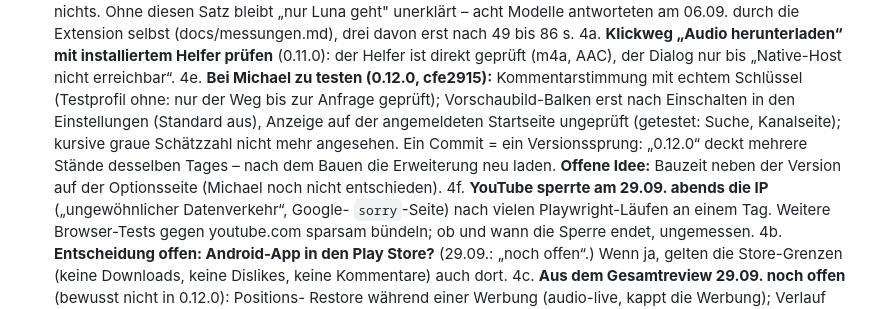
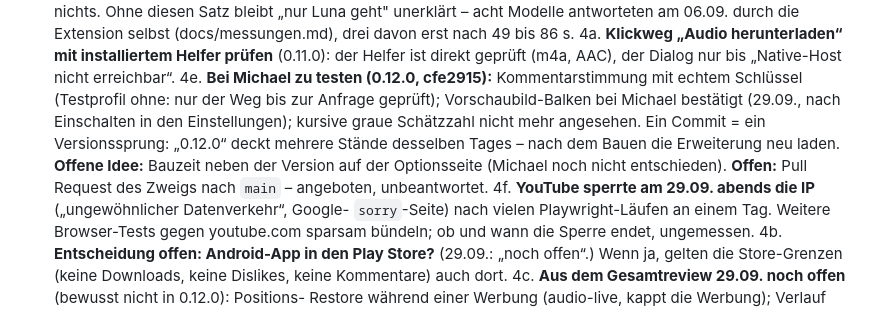
Before and after one commit to mandrael/chrome-youtube-summary-chat, a Markdown page: status.md, the part around the change. Drawn GitHub-style.

Commit message:
status.md: Vorschaubild-Balken bestätigt, Pull Request offen

```diff
--- a/status.md
+++ b/status.md
@@ -20,12 +20,12 @@
 4a. **Klickweg „Audio herunterladen“ mit installiertem Helfer prüfen** (0.11.0): der Helfer
    ist direkt geprüft (m4a, AAC), der Dialog nur bis „Native-Host nicht erreichbar“.
 4e. **Bei Michael zu testen (0.12.0, cfe2915):** Kommentarstimmung mit echtem Schlüssel
-   (Testprofil ohne: nur der Weg bis zur Anfrage geprüft); Vorschaubild-Balken erst nach
-   Einschalten in den Einstellungen (Standard aus), Anzeige auf der angemeldeten
-   Startseite ungeprüft (getestet: Suche, Kanalseite); kursive graue Schätzzahl nicht mehr
+   (Testprofil ohne: nur der Weg bis zur Anfrage geprüft); Vorschaubild-Balken bei Michael
+   bestätigt (29.09., nach Einschalten in den Einstellungen); kursive graue Schätzzahl nicht mehr
    angesehen. Ein Commit = ein Versionssprung: „0.12.0“ deckt mehrere Stände desselben
    Tages – nach dem Bauen die Erweiterung neu laden. **Offene Idee:** Bauzeit neben der
-   Version auf der Optionsseite (Michael noch nicht entschieden).
+   Version auf der Optionsseite (Michael noch nicht entschieden). **Offen:** Pull Request des Zweigs
+   nach `main` – angeboten, unbeantwortet.
 4f. **YouTube sperrte am 29.09. abends die IP** („ungewöhnlicher Datenverkehr“, Google-
    `sorry`-Seite) nach vielen Playwright-Läufen an einem Tag. Weitere Browser-Tests gegen
    youtube.com sparsam bündeln; ob und wann die Sperre endet, ungemessen.
```
